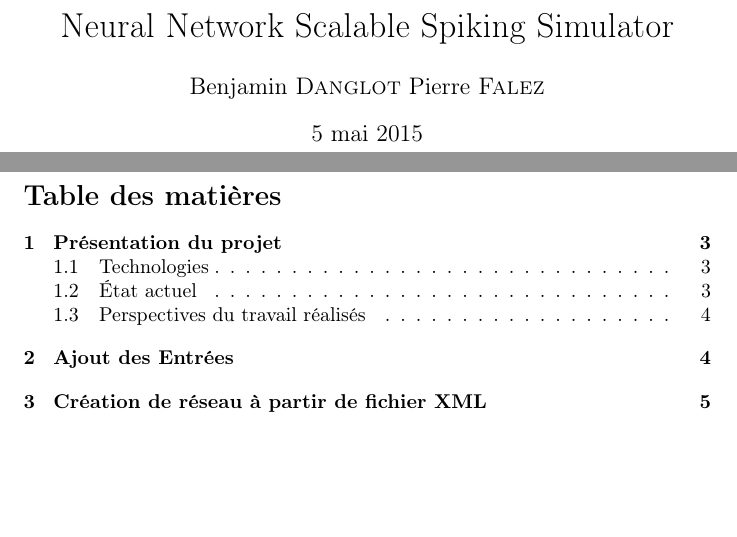
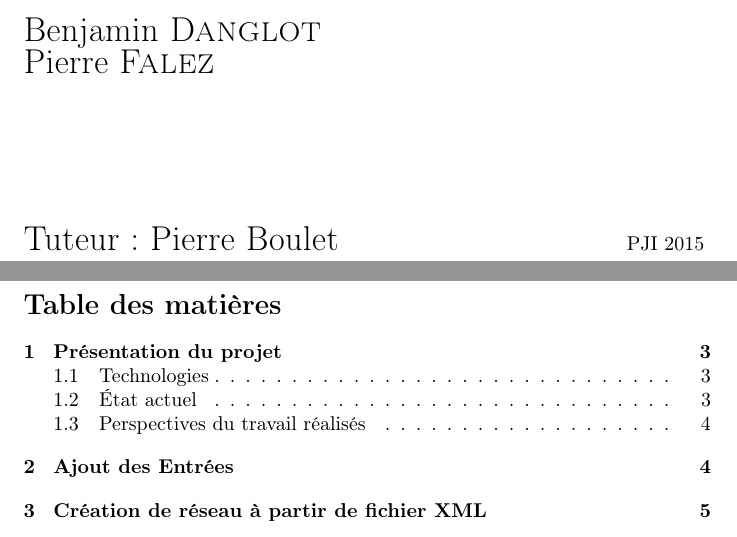
Before and after one commit to pierfale/PJI-Report, a LaTeX document (main.tex): two parts of pages 1 and 2 of 5, joined at a grey line, cut at the place of the change, the shorter picture padded with empty space. Compiled offline with pdfLaTeX.

Commit message:
work on flyleaf

```diff
--- a/main.tex
+++ b/main.tex
@@ -4,15 +4,11 @@
 \usepackage[utf8x]{inputenc}
 \usepackage[T1]{fontenc}
 \usepackage[francais]{babel}
-
-% Info
-
-\author{Benjamin \textsc{Danglot} Pierre \textsc{Falez}}
-\title{Neural Network Scalable Spiking Simulator}
+\usepackage{svg}
+\usepackage{amsmath}
 
 
 \begin{document}
 
 % Flyleaf
 
-\maketitle
@@ -19,3 +23,15 @@
+\vfill
+{\LARGE
+\noindent
+	Benjamin \textsc{Danglot}\newline
+	Pierre \textsc{Falez}
+}
+
+\vfill
+{
+\noindent
+{\LARGE Tuteur : Pierre Boulet} \hfill PJI 2015
+}
 
 \newpage
 
```
Also changed, not shown: image/cristal.png (added), image/lille1.png (added), image/n2s3.jpg (added), main.tex (8 more changed lines).
